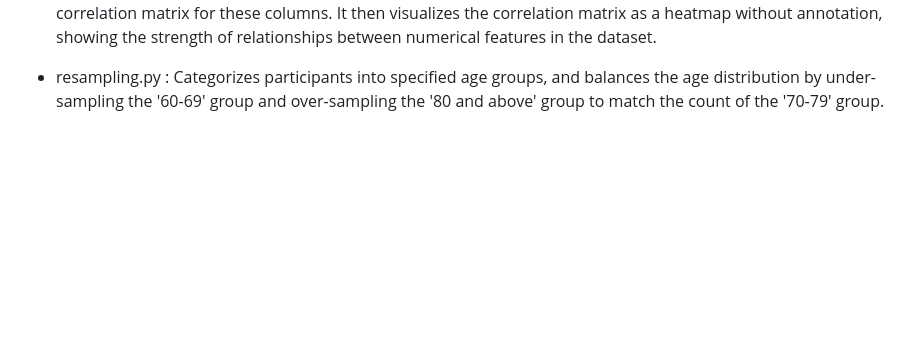
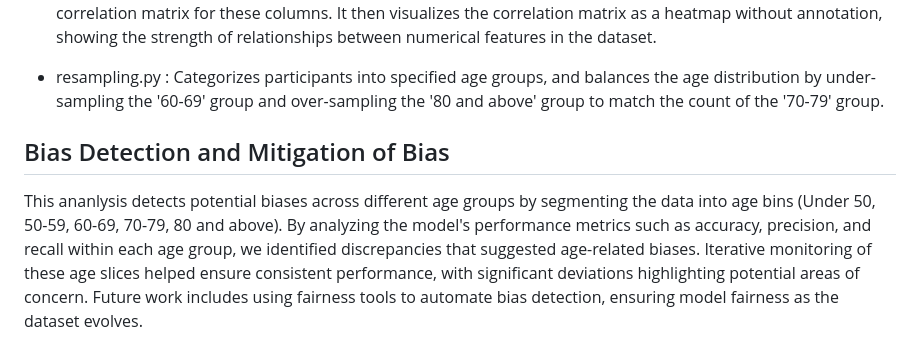
Before and after one commit to mrudulaacharya/Parkinson-s-Prediction, a Markdown page: README.md, the part around the change. Drawn GitHub-style; blank space fills up the shorter version.

```diff
--- a/README.md
+++ b/README.md
@@ -71,3 +71,8 @@ parkinsons-detection/
 - correlation.py : Loads a CSV file into a DataFrame, selects only the numeric columns, and calculates the correlation matrix for these columns. It then visualizes the correlation matrix as a heatmap without annotation, showing the strength of relationships between numerical features in the dataset.
 
 - resampling.py : Categorizes participants into specified age groups, and balances the age distribution by under-sampling the '60-69' group and over-sampling the '80 and above' group to match the count of the '70-79' group.
+
+
+##  Bias Detection and Mitigation of Bias
+
+This ananlysis detects potential biases across different age groups by segmenting the data into age bins (Under 50, 50-59, 60-69, 70-79, 80 and above). By analyzing the model's performance metrics such as accuracy, precision, and recall within each age group, we identified discrepancies that suggested age-related biases. Iterative monitoring of these age slices helped ensure consistent performance, with significant deviations highlighting potential areas of concern. Future work includes using fairness tools to automate bias detection, ensuring model fairness as the dataset evolves.
```
